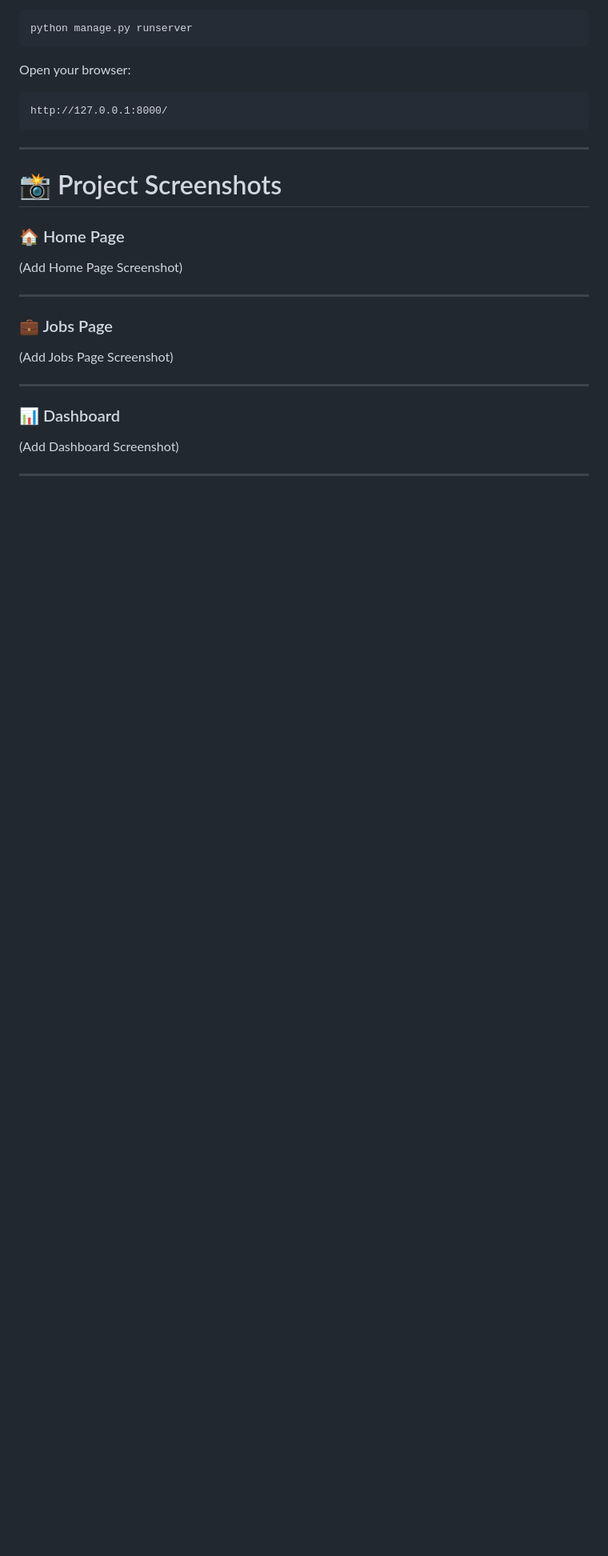
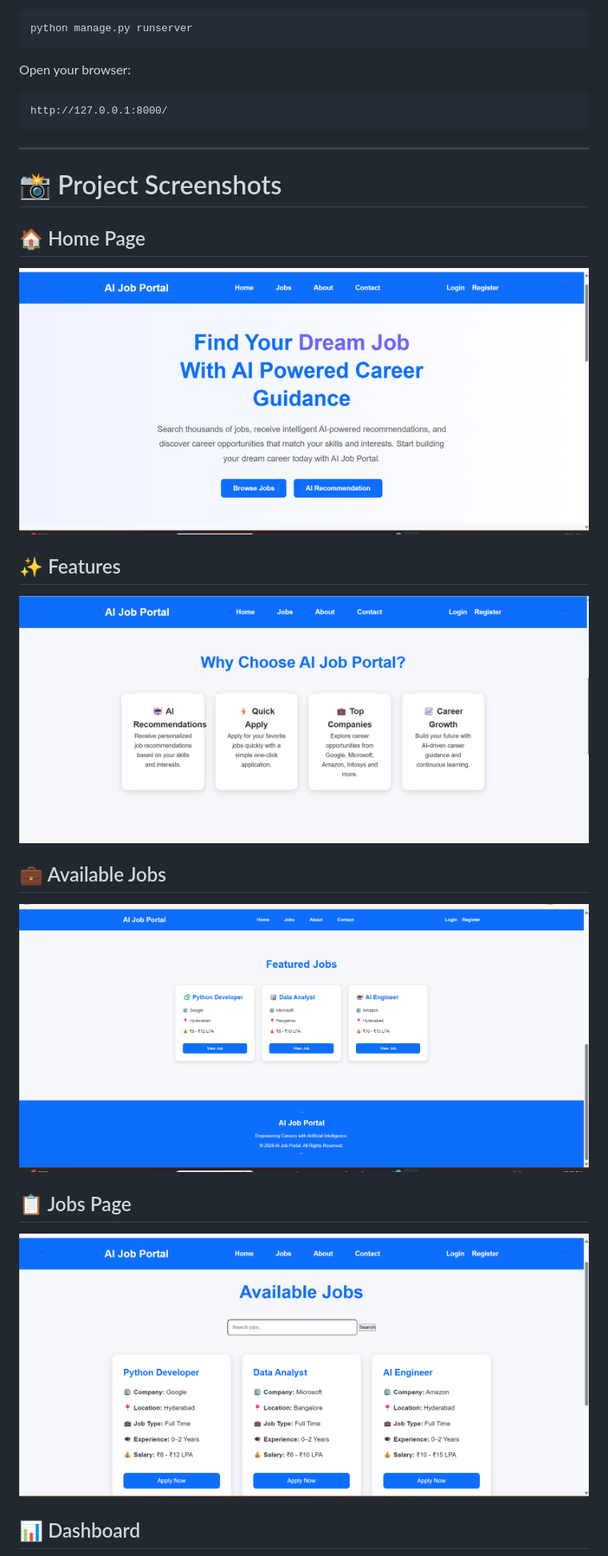
Before and after one commit to Reena-1103/AI-Job-Portal, a Markdown page: README.md, the part around one of its changes. Shown at 80% size. Rendered like a GitHub page; blank space fills up the shorter version.

Commit message:
Revise README.md with updated headers and screenshots
Updated section headers and added images for various pages.

```diff
--- a/README.md
+++ b/README.md
@@ -136,21 +136,21 @@ http://127.0.0.1:8000/
 
 # 📸 Project Screenshots
 
-### 🏠 Home Page
+## 🏠 Home Page
 
-(Add Home Page Screenshot)
+![Home](screenshots/AI_Job_Portal_Screenshots/Home.png.png)
 
----
+## ✨ Features
 
-### 💼 Jobs Page
+![Features](screenshots/AI_Job_Portal_Screenshots/features.png.png)
 
-(Add Jobs Page Screenshot)
+## 💼 Available Jobs
 
----
+![Available Jobs](screenshots/AI_Job_Portal_Screenshots/available.png.png)
 
-### 📊 Dashboard
+## 📋 Jobs Page
 
-(Add Dashboard Screenshot)
+![Jobs](screenshots/AI_Job_Portal_Screenshots/jobs.png.png)
 
----
+## 📊 Dashboard
 
```
Also changed, not shown: other parts of README.md (+8 -6 lines).
